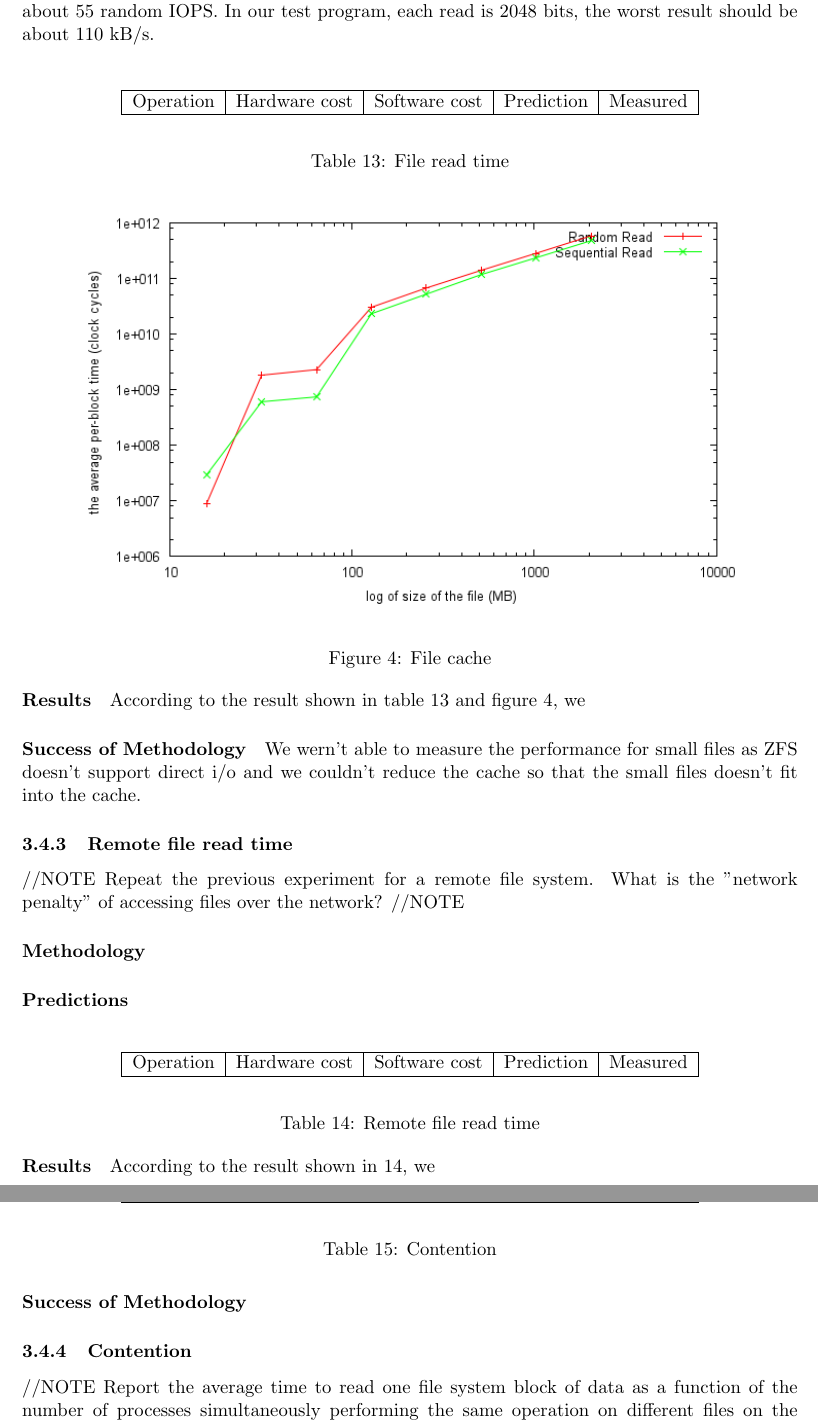
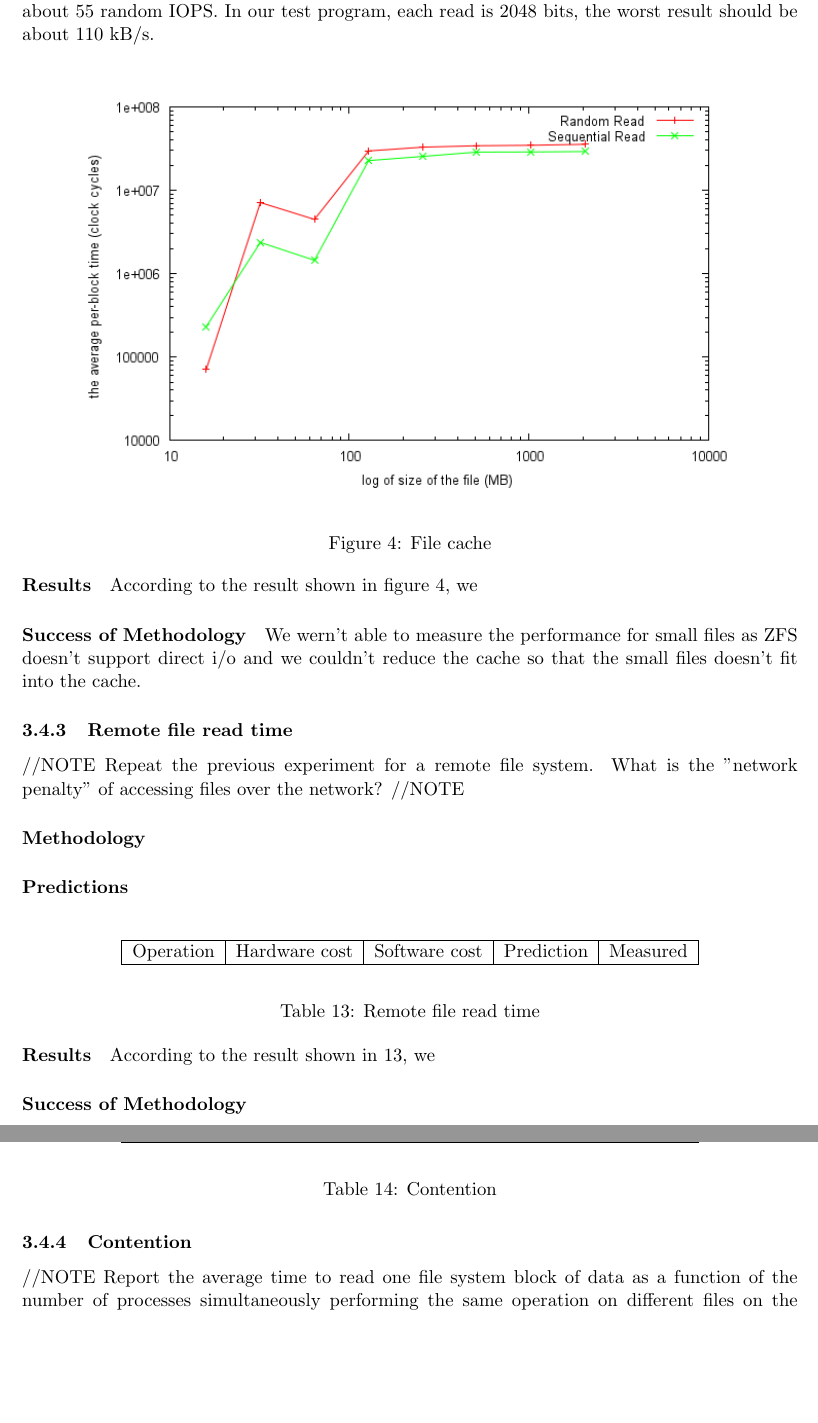
Before and after one commit to NoKriK/CSE221, a LaTeX thesis (report/src/system-measurement-project.tex, which reads report/src/experiments-filesystem.tex): two parts of pages 16 and 17 of 19, joined at a grey line, cut so that both start at the same text, the shorter picture padded with empty space. Compiled offline with pdfLaTeX.

Commit message:
removal of the table for file read time and corrected the image for it
Signed-off-by: normanwu <normanwu1990@gmail.com>

```diff
--- a/report/src/experiments-filesystem.tex
+++ b/report/src/experiments-filesystem.tex
@@ -150,16 +150,6 @@ about 55 random IOPS.
 In our test program, each read is 2048 bits, the worst result should be about 110 kB/s.
 
 \paragraph{Results}
-\begin{table}[h]
-\begin{center}
-\begin{tabular}{| l | l | l | l | l |}
-\hline
-Operation & Hardware cost & Software cost & Prediction & Measured \\
-\hline
-\end{tabular}
-\end{center}
-\caption{File read time\label{tab:file-read-time}}
-\end{table}
 
 \begin{figure}[h]
 \begin{center}
@@ -170,7 +160,7 @@ Operation & Hardware cost & Software cost & Prediction & Measured \\
 \end{figure}
 
 
-According to the result shown in table \ref{tab:file-read-time} and figure \ref{fig:file-access}, we
+According to the result shown in figure \ref{fig:file-access}, we
 
 
 \paragraph{Success of Methodology}
```
Also changed, not shown: report/src/fileAccessImage.png.
